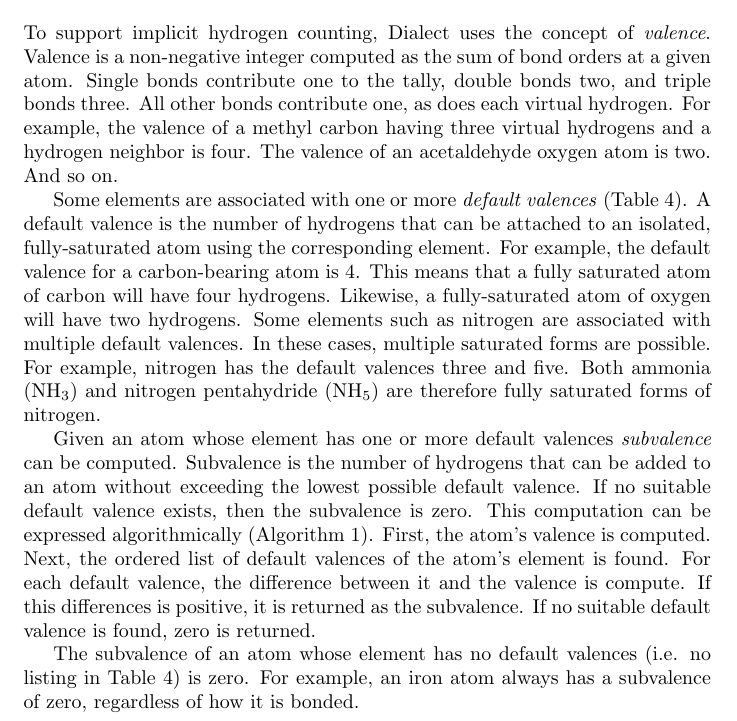
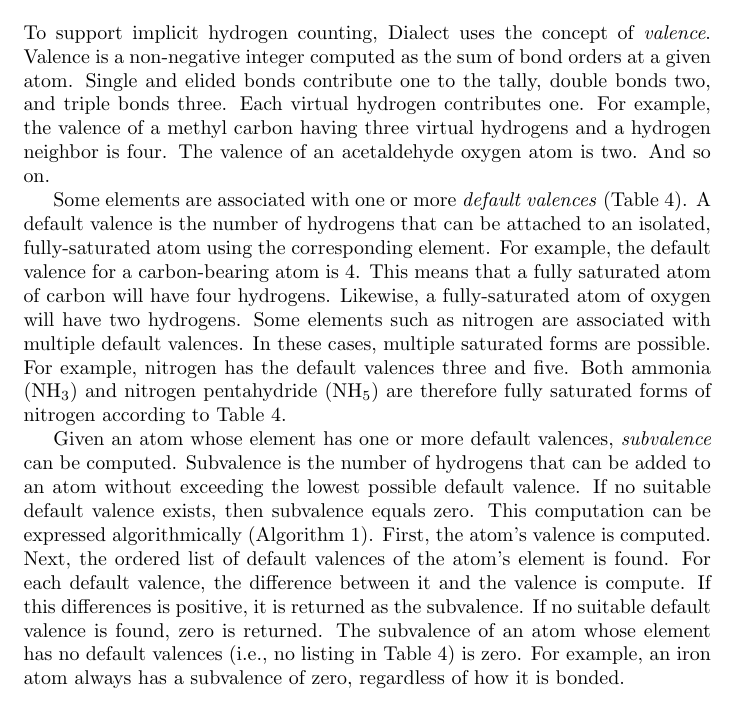
Before and after one commit to rapodaca/dialect, a LaTeX document (manuscript.tex): part of page 12 of 46, cut so that both start at the same text. Compiled offline with pdfLaTeX.

Commit message:
Streamlines Valence and Subvalence.

```diff
--- a/manuscript.tex
+++ b/manuscript.tex
@@ -265,9 +265,9 @@ The opposite operation can be accomplished with a \textit{selection algorithm}.
 
 \section*{Valence and Subvalence}
 
-To support implicit hydrogen counting, Dialect uses the concept of \textit{valence}. Valence is a non-negative integer computed as the sum of bond orders at a given atom. Single bonds contribute one to the tally, double bonds two, and triple bonds three. All other bonds contribute one, as does each virtual hydrogen. For example, the valence of a methyl carbon having three virtual hydrogens and a hydrogen neighbor is four. The valence of an acetaldehyde oxygen atom is two. And so on.
+To support implicit hydrogen counting, Dialect uses the concept of \textit{valence}. Valence is a non-negative integer computed as the sum of bond orders at a given atom. Single and elided bonds contribute one to the tally, double bonds two, and triple bonds three. Each virtual hydrogen contributes one. For example, the valence of a methyl carbon having three virtual hydrogens and a hydrogen neighbor is four. The valence of an acetaldehyde oxygen atom is two. And so on.
 
-Some elements are associated with one or more \textit{default valences} (Table~\ref{table:default-valences}). A default valence is the number of hydrogens that can be attached to an isolated, fully-saturated atom using the corresponding element. For example, the default valence for a carbon-bearing atom is 4. This means that a fully saturated atom of carbon will have four hydrogens. Likewise, a fully-saturated atom of oxygen will have two hydrogens. Some elements such as nitrogen are associated with multiple default valences. In these cases, multiple saturated forms are possible. For example, nitrogen has the default valences three and five. Both ammonia (NH\textsubscript{3}) and nitrogen pentahydride (NH\textsubscript{5}) are therefore fully saturated forms of nitrogen.
+Some elements are associated with one or more \textit{default valences} (Table~\ref{table:default-valences}). A default valence is the number of hydrogens that can be attached to an isolated, fully-saturated atom using the corresponding element. For example, the default valence for a carbon-bearing atom is 4. This means that a fully saturated atom of carbon will have four hydrogens. Likewise, a fully-saturated atom of oxygen will have two hydrogens. Some elements such as nitrogen are associated with multiple default valences. In these cases, multiple saturated forms are possible. For example, nitrogen has the default valences three and five. Both ammonia (NH\textsubscript{3}) and nitrogen pentahydride (NH\textsubscript{5}) are therefore fully saturated forms of nitrogen according to Table~\ref{table:default-valences}.
 
 \begin{table}
     \caption{Default Valences.}
@@ -291,7 +291,7 @@ Some elements are associated with one or more \textit{default valences} (Table~\
     \label{table:default-valences}
 \end{table}
 
-Given an atom whose element has one or more default valences \textit{subvalence} can be computed. Subvalence is the number of hydrogens that can be added to an atom without exceeding the lowest possible default valence. If no suitable default valence exists, then the subvalence is zero. This computation can be expressed algorithmically (Algorithm~\ref{algorithm:subvalence}). First, the atom's valence is computed. Next, the ordered list of default valences of the atom's element is found. For each default valence, the difference between it and the valence is compute. If this differences is positive, it is returned as the subvalence. If no suitable default valence is found, zero is returned.
+Given an atom whose element has one or more default valences, \textit{subvalence} can be computed. Subvalence is the number of hydrogens that can be added to an atom without exceeding the lowest possible default valence. If no suitable default valence exists, then subvalence equals zero. This computation can be expressed algorithmically (Algorithm~\ref{algorithm:subvalence}). First, the atom's valence is computed. Next, the ordered list of default valences of the atom's element is found. For each default valence, the difference between it and the valence is compute. If this differences is positive, it is returned as the subvalence. If no suitable default valence is found, zero is returned. The subvalence of an atom whose element has no default valences (i.e., no listing in Table~\ref{table:default-valences}) is zero. For example, an iron atom always has a subvalence of zero, regardless of how it is bonded.
 
 \begin{algorithm}
     \SetKwInOut{Input}{input}
@@ -315,8 +315,6 @@ Given an atom whose element has one or more default valences \textit{subvalence}
       \Return{$0$}\;
     }
 \end{algorithm}
-
-The subvalence of an atom whose element has no default valences (i.e. no listing in Table~\ref{table:default-valences}) is zero. For example, an iron atom always has a subvalence of zero, regardless of how it is bonded.
 
 For a representative subvalence computation, consider an isolated nitrogen atom without virtual hydrogens. The atom's bond order sum is zero. Its default valences are 3 and 5. The difference is found to be three ($3 - 0$). Therefore, the subvalence of this atom is three.
 
```
